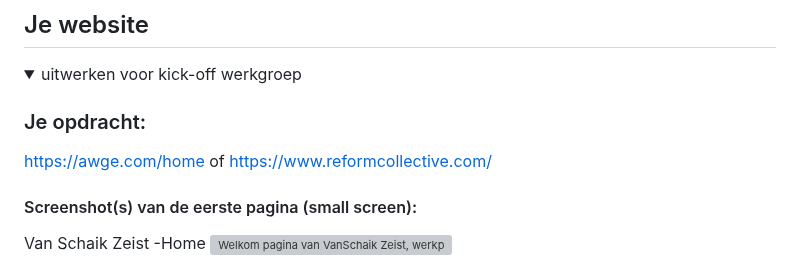
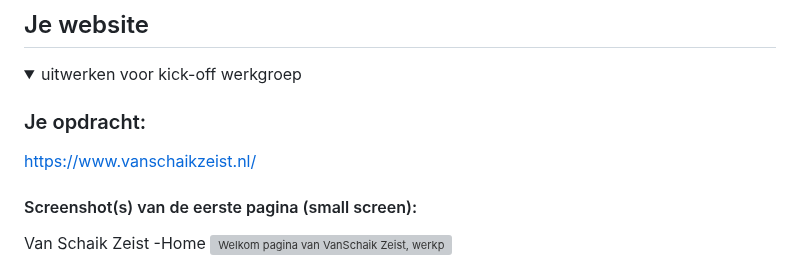
Before and after one commit to WSenuk/BlokWeb-Website-Senuk-Wickramasinghe, a Markdown page: README.md, the part around the change. Rendered like a GitHub page; grey boxes are pictures that could not be loaded.

```diff
--- a/README.md
+++ b/README.md
@@ -36,7 +36,7 @@ Nb. Door *open* toe te voegen aan een *details* element kun je deze standaard op
   <summary>uitwerken voor kick-off werkgroep</summary>
 
   ### Je opdracht:
- https://awge.com/home of https://www.reformcollective.com/
+  https://www.vanschaikzeist.nl/
 
   #### Screenshot(s) van de eerste pagina (small screen):
   Van Schaik Zeist -Home
```
